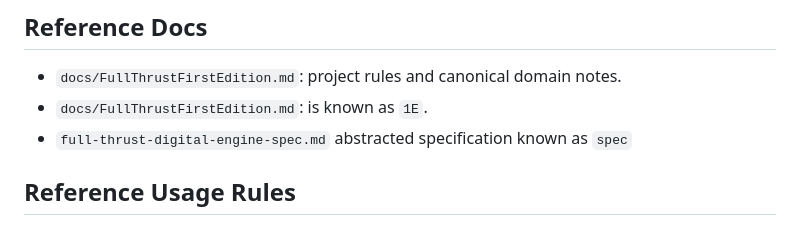
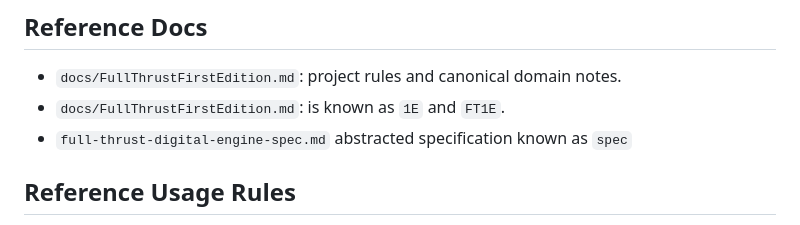
Before and after one commit to Full-Thrust/ftDamage, a Markdown page: AGENTS.md, the part around the change. Drawn GitHub-style.

```diff
--- a/AGENTS.md
+++ b/AGENTS.md
@@ -13,7 +13,7 @@
 ## Reference Docs
 
 - `docs/FullThrustFirstEdition.md`: project rules and canonical domain notes.
-- `docs/FullThrustFirstEdition.md`: is known as `1E`.
+- `docs/FullThrustFirstEdition.md`: is known as `1E` and `FT1E`.
 - `full-thrust-digital-engine-spec.md` abstracted specification known as `spec`
 
 ## Reference Usage Rules
```
